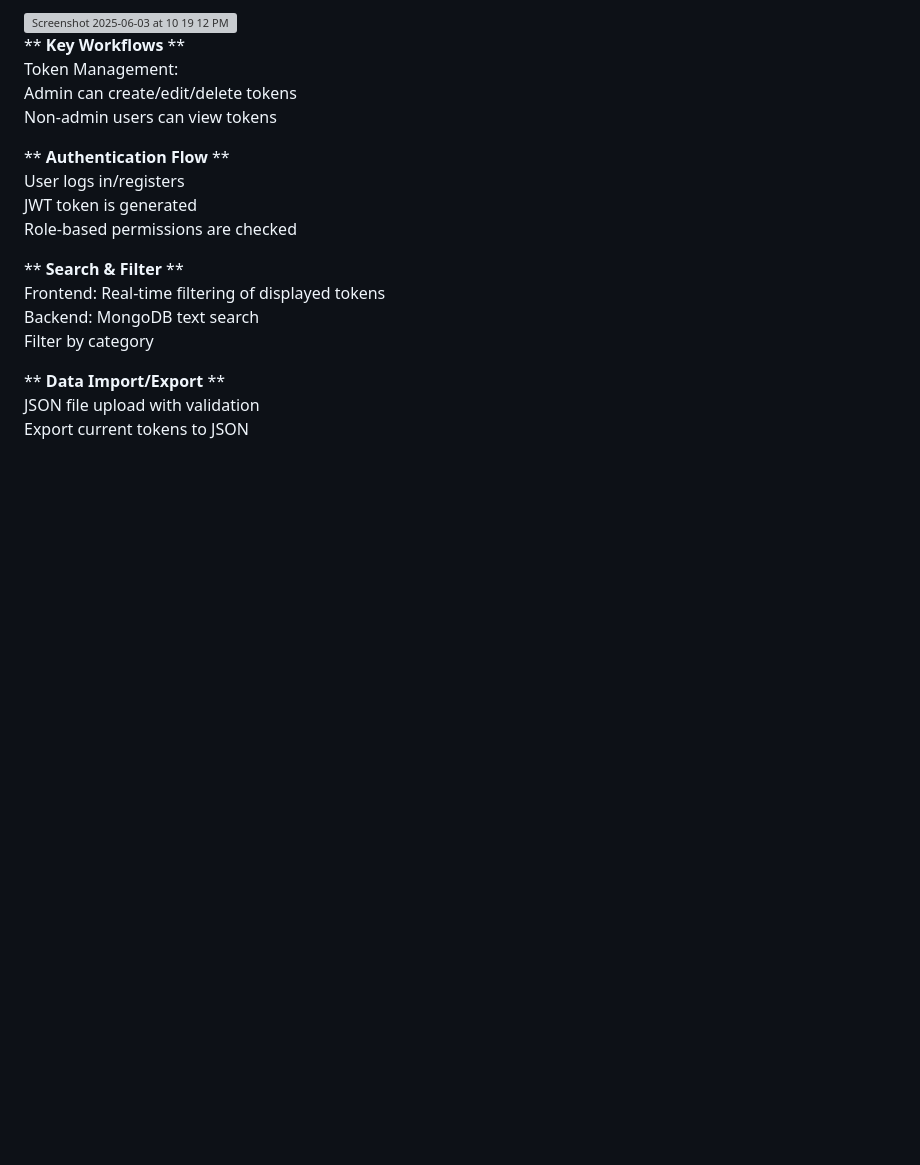
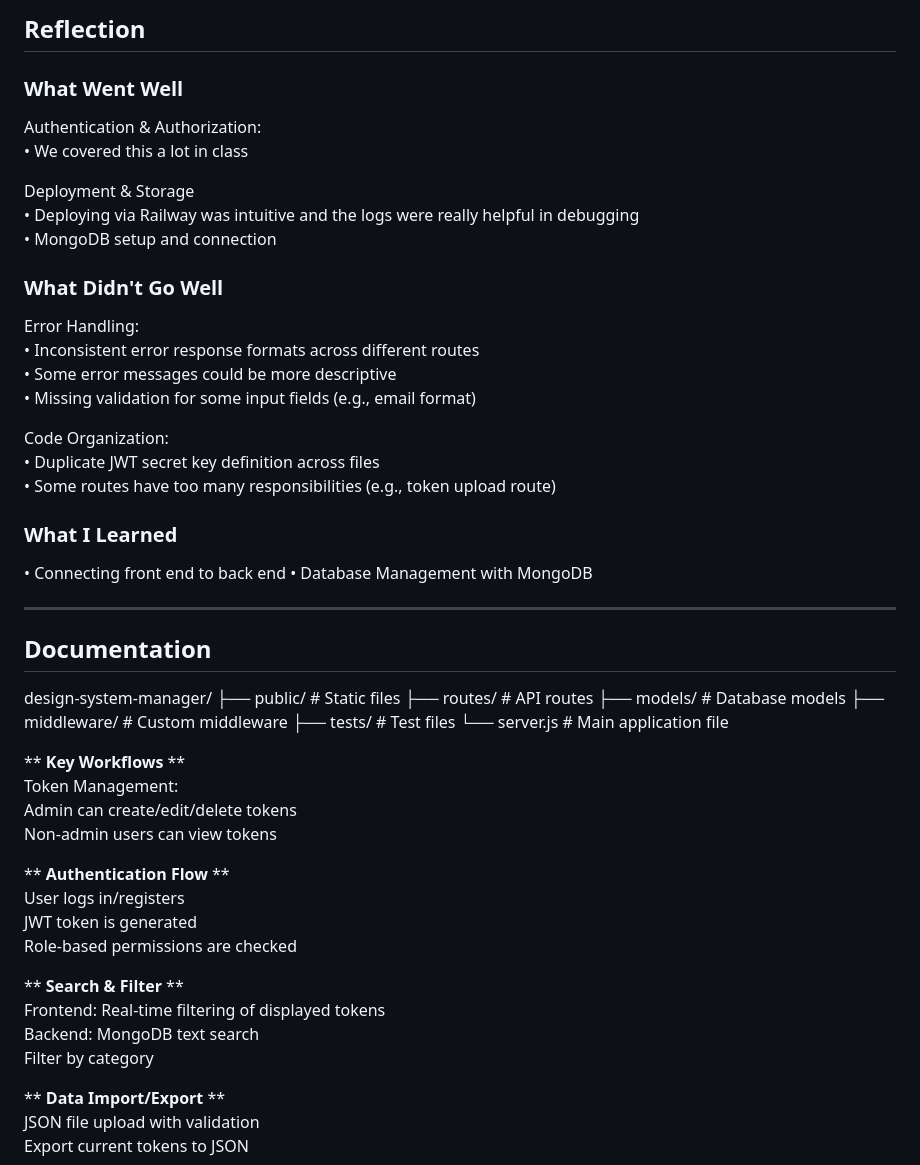
Before and after one commit to bethanyrobertson/design-system-manager, a Markdown page: README.md, the part around the change printed below. Rendered like a GitHub page; blank space fills up the shorter version; grey boxes are pictures that could not be loaded.

```diff
--- a/README.md
+++ b/README.md
@@ -4,5 +7,41 @@
 
-<img width="973" alt="Screenshot 2025-06-03 at 10 19 12 PM" src="https://github.com/user-attachments/assets/70832988-ff8d-4e6f-9d38-36eb60981368" />
+## Reflection<br/>
+
+### What Went Well <br/>
+Authentication & Authorization:<br/>
+• We covered this a lot in class<br/>
+
+Deployment & Storage<br/>
+• Deploying via Railway was intuitive and the logs were really helpful in debugging<br/>
+• MongoDB setup and connection
+
+### What Didn't Go Well<br/>
+Error Handling:<br/>
+• Inconsistent error response formats across different routes<br/>
+• Some error messages could be more descriptive<br/>
+• Missing validation for some input fields (e.g., email format)<br/>
+
+Code Organization:<br/>
+• Duplicate JWT secret key definition across files<br/>
+• Some routes have too many responsibilities (e.g., token upload route)<br/>
+
+
+### What I Learned<br/>
+• Connecting front end to back end
+• Database Management with MongoDB
+
+
+-----
+## Documentation<br/>
+
+design-system-manager/
+├── public/              # Static files
+├── routes/             # API routes
+├── models/             # Database models
+├── middleware/         # Custom middleware
+├── tests/              # Test files
+└── server.js          # Main application file
+
 
 ** **Key Workflows** **<br/>
 Token Management:<br/>
```
Also changed, not shown: other parts of README.md (+38 -24 lines).
